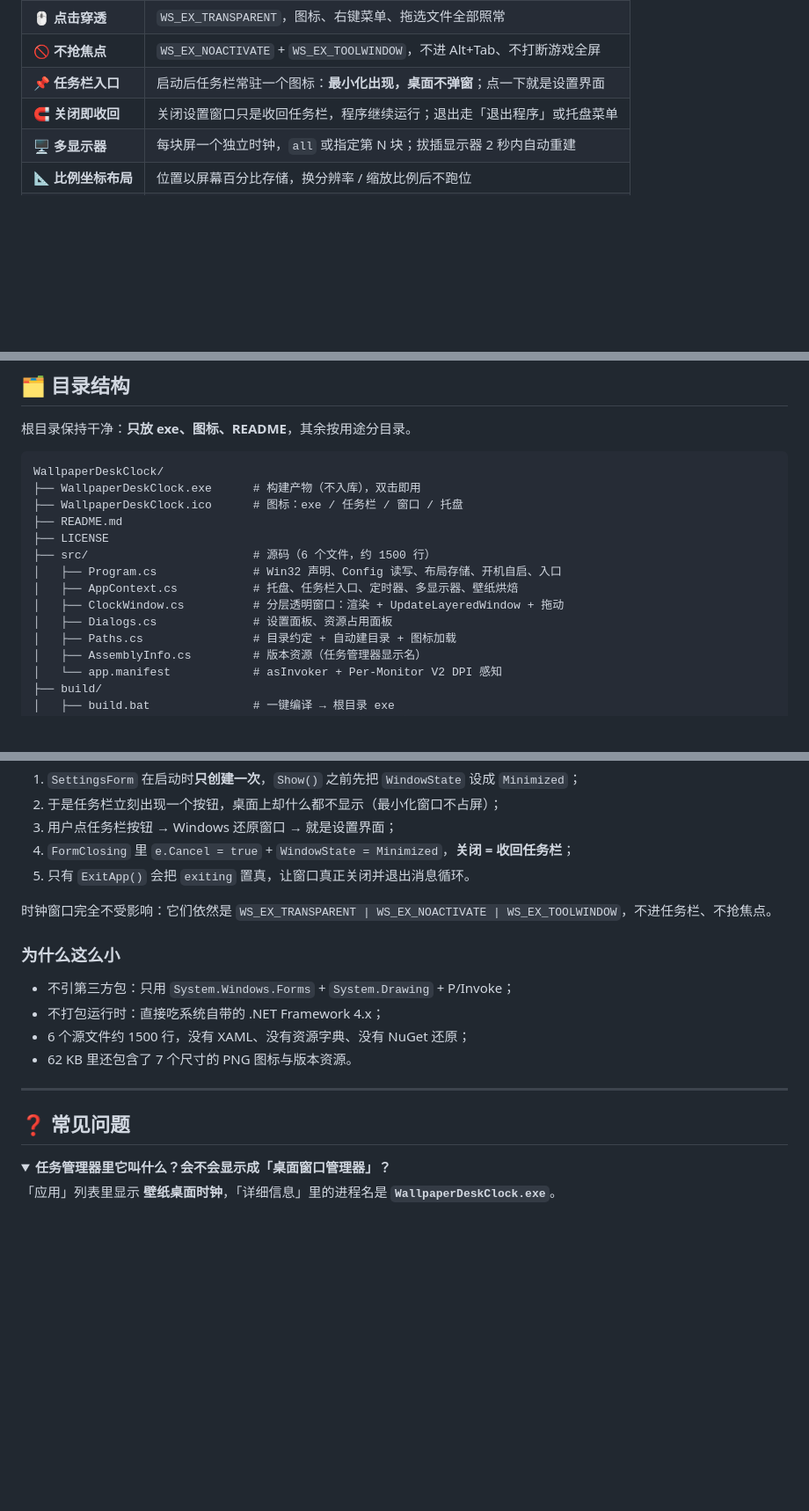
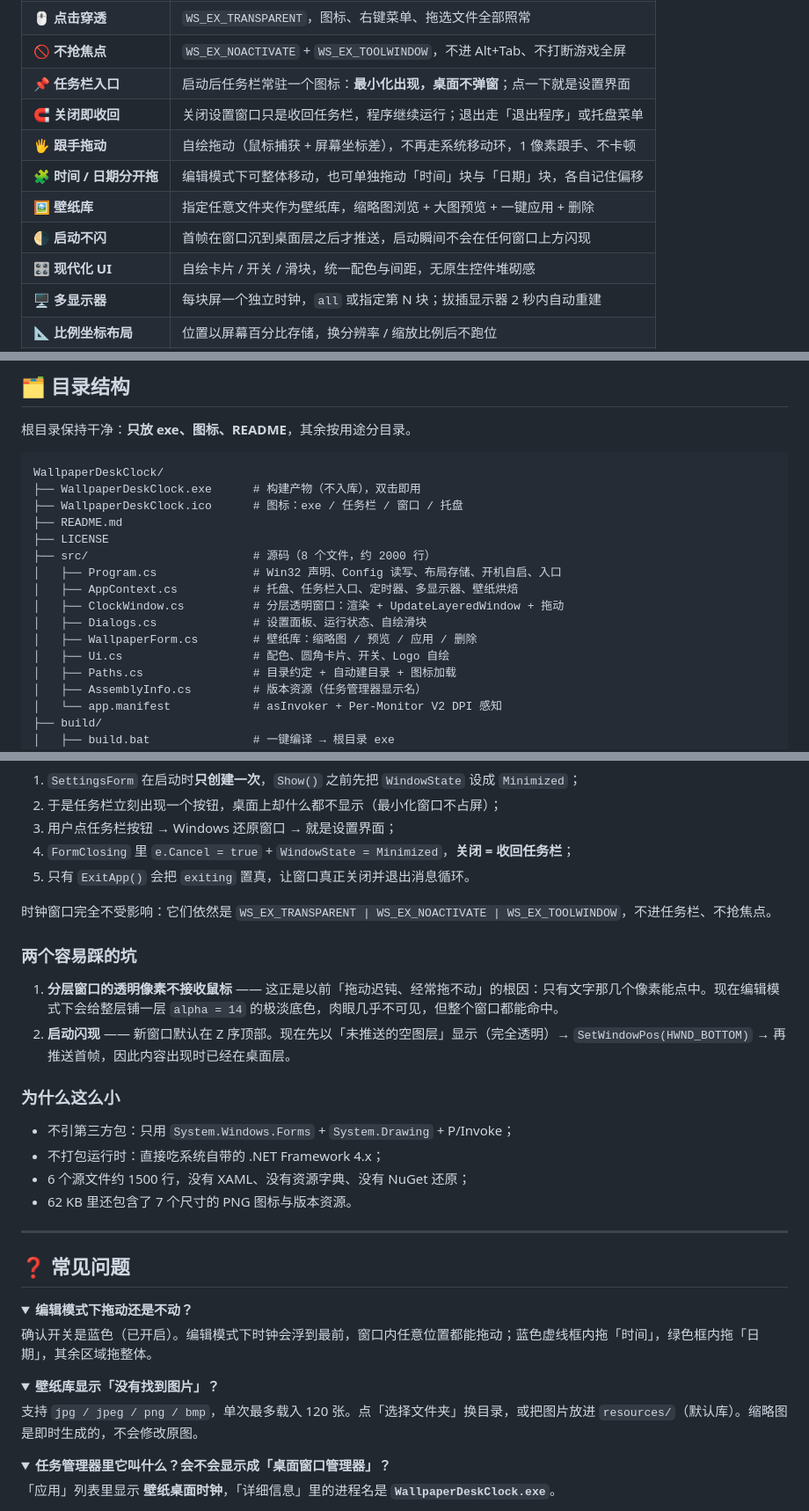
Before and after one commit to xkzm123/WallpaperDeskClock, a Markdown page: README.md, 3 parts joined by grey strips. Shown at 88% size. Rendered like a GitHub page; folded sections open; blank space fills up the shorter version.

```diff
--- a/README.md
+++ b/README.md
@@ -75,6 +79,11 @@ WallpaperDeskClock 换了个思路：时钟不是「窗口」，而是一层**
 | 🚫 **不抢焦点** | `WS_EX_NOACTIVATE` + `WS_EX_TOOLWINDOW`，不进 Alt+Tab、不打断游戏全屏 |
 | 📌 **任务栏入口** | 启动后任务栏常驻一个图标：**最小化出现，桌面不弹窗**；点一下就是设置界面 |
 | 🧲 **关闭即收回** | 关闭设置窗口只是收回任务栏，程序继续运行；退出走「退出程序」或托盘菜单 |
+| 🖐️ **跟手拖动** | 自绘拖动（鼠标捕获 + 屏幕坐标差），不再走系统移动环，1 像素跟手、不卡顿 |
+| 🧩 **时间 / 日期分开拖** | 编辑模式下可整体移动，也可单独拖动「时间」块与「日期」块，各自记住偏移 |
+| 🖼️ **壁纸库** | 指定任意文件夹作为壁纸库，缩略图浏览 + 大图预览 + 一键应用 + 删除 |
+| 🌗 **启动不闪** | 首帧在窗口沉到桌面层之后才推送，启动瞬间不会在任何窗口上方闪现 |
+| 🎛️ **现代化 UI** | 自绘卡片 / 开关 / 滑块，统一配色与间距，无原生控件堆砌感 |
 | 🖥️ **多显示器** | 每块屏一个独立时钟，`all` 或指定第 N 块；拔插显示器 2 秒内自动重建 |
 | 📐 **比例坐标布局** | 位置以屏幕百分比存储，换分辨率 / 缩放比例后不跑位 |
 | 🎨 **壁纸自动烘焙** | 等比铺满 + 右下角径向压暗（`vignette`），深色浅色壁纸都能看清 |
@@ -223,11 +242,13 @@ WallpaperDeskClock/
 ├── WallpaperDeskClock.ico      # 图标：exe / 任务栏 / 窗口 / 托盘
 ├── README.md
 ├── LICENSE
-├── src/                        # 源码（6 个文件，约 1500 行）
+├── src/                        # 源码（8 个文件，约 2000 行）
 │   ├── Program.cs              # Win32 声明、Config 读写、布局存储、开机自启、入口
 │   ├── AppContext.cs           # 托盘、任务栏入口、定时器、多显示器、壁纸烘焙
 │   ├── ClockWindow.cs          # 分层透明窗口：渲染 + UpdateLayeredWindow + 拖动
-│   ├── Dialogs.cs              # 设置面板、资源占用面板
+│   ├── Dialogs.cs              # 设置面板、运行状态、自绘滑块
+│   ├── WallpaperForm.cs        # 壁纸库：缩略图 / 预览 / 应用 / 删除
+│   ├── Ui.cs                   # 配色、圆角卡片、开关、Logo 自绘
 │   ├── Paths.cs                # 目录约定 + 自动建目录 + 图标加载
 │   ├── AssemblyInfo.cs         # 版本资源（任务管理器显示名）
 │   └── app.manifest            # asInvoker + Per-Monitor V2 DPI 感知
@@ -321,6 +342,11 @@ sequenceDiagram
 
 时钟窗口完全不受影响：它们依然是 `WS_EX_TRANSPARENT | WS_EX_NOACTIVATE | WS_EX_TOOLWINDOW`，不进任务栏、不抢焦点。
 
+### 两个容易踩的坑
+
+1. **分层窗口的透明像素不接收鼠标** —— 这正是以前「拖动迟钝、经常拖不动」的根因：只有文字那几个像素能点中。现在编辑模式下会给整层铺一层 `alpha = 14` 的极淡底色，肉眼几乎不可见，但整个窗口都能命中。
+2. **启动闪现** —— 新窗口默认在 Z 序顶部。现在先以「未推送的空图层」显示（完全透明）→ `SetWindowPos(HWND_BOTTOM)` → 再推送首帧，因此内容出现时已经在桌面层。
+
 ### 为什么这么小
 
 - 不引第三方包：只用 `System.Windows.Forms` + `System.Drawing` + P/Invoke；
@@ -331,6 +357,18 @@ sequenceDiagram
 ---
 
 ## ❓ 常见问题
+
+<details>
+<summary><b>编辑模式下拖动还是不动？</b></summary>
+
+确认开关是蓝色（已开启）。编辑模式下时钟会浮到最前，窗口内任意位置都能拖动；蓝色虚线框内拖「时间」，绿色框内拖「日期」，其余区域拖整体。
+</details>
+
+<details>
+<summary><b>壁纸库显示「没有找到图片」？</b></summary>
+
+支持 `jpg / jpeg / png / bmp`，单次最多载入 120 张。点「选择文件夹」换目录，或把图片放进 `resources/`（默认库）。缩略图是即时生成的，不会修改原图。
+</details>
 
 <details>
 <summary><b>任务管理器里它叫什么？会不会显示成「桌面窗口管理器」？</b></summary>
```
Also changed, not shown: other parts of README.md (+28 -10 lines), docs/edit-mode.png, docs/settings.png, docs/stats.png, docs/wallpaper.png (added), 10 other files.
